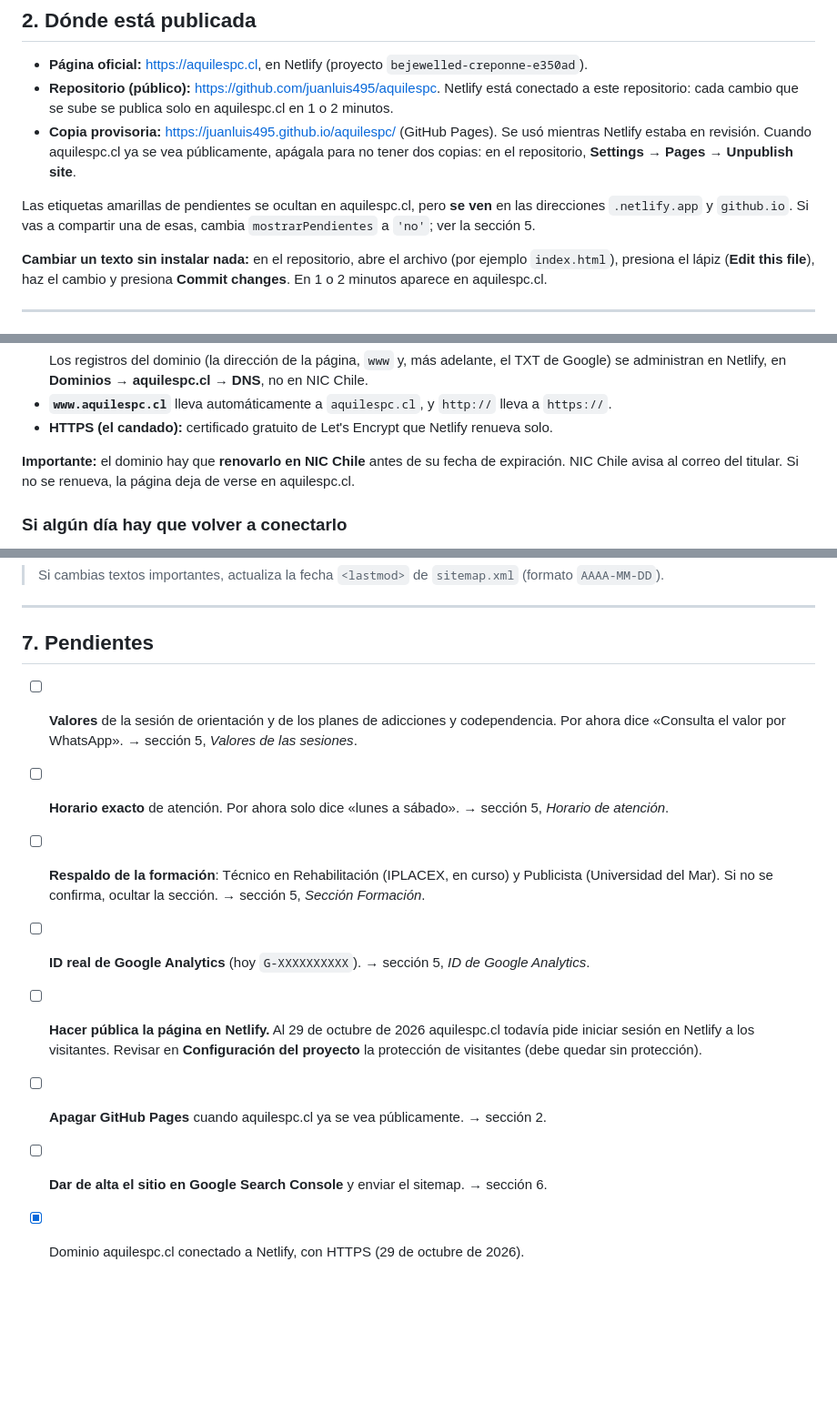
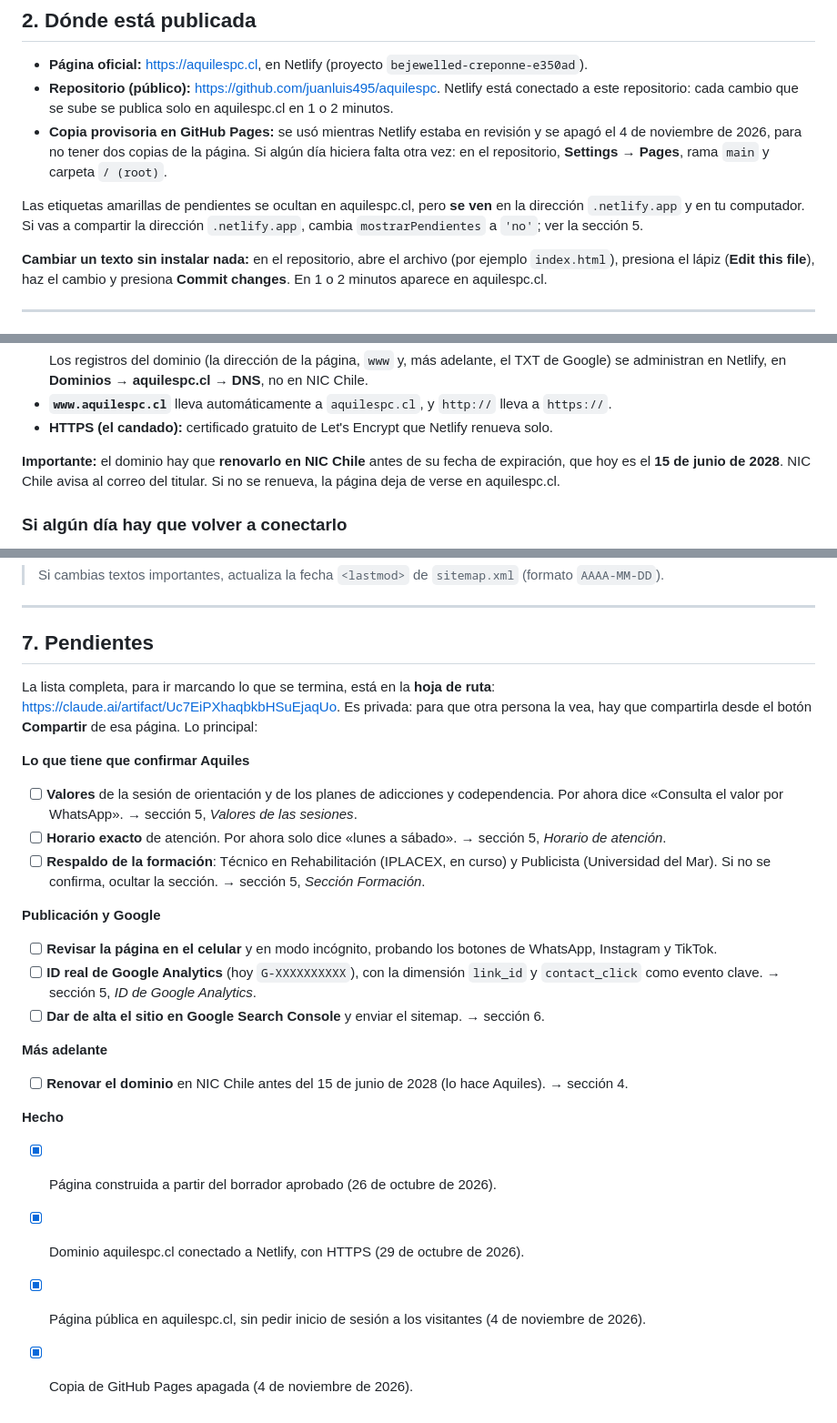
Before and after one commit to juanluis495/aquilespc, a Markdown page: README.md, 3 parts joined by grey strips. Shown at 91% size. GitHub-like rendering; blank space fills up the shorter version.

Commit message:
README: página pública, GitHub Pages apagado y hoja de ruta
Co-Authored-By: Claude Opus 5.5 <noreply@anthropic.com>

```diff
--- a/README.md
+++ b/README.md
@@ -35,9 +35,9 @@ Mientras la revisas en tu computador vas a ver unas **etiquetas amarillas** («P
 
 - **Página oficial:** <https://aquilespc.cl>, en Netlify (proyecto `bejewelled-creponne-e350ad`).
 - **Repositorio (público):** <https://github.com/juanluis495/aquilespc>. Netlify está conectado a este repositorio: cada cambio que se sube se publica solo en aquilespc.cl en 1 o 2 minutos.
-- **Copia provisoria:** <https://juanluis495.github.io/aquilespc/> (GitHub Pages). Se usó mientras Netlify estaba en revisión. Cuando aquilespc.cl ya se vea públicamente, apágala para no tener dos copias: en el repositorio, **Settings → Pages → Unpublish site**.
+- **Copia provisoria en GitHub Pages:** se usó mientras Netlify estaba en revisión y se apagó el 4 de noviembre de 2026, para no tener dos copias de la página. Si algún día hiciera falta otra vez: en el repositorio, **Settings → Pages**, rama `main` y carpeta `/ (root)`.
 
-Las etiquetas amarillas de pendientes se ocultan en aquilespc.cl, pero **se ven** en las direcciones `.netlify.app` y `github.io`. Si vas a compartir una de esas, cambia `mostrarPendientes` a `'no'`; ver la sección 5.
+Las etiquetas amarillas de pendientes se ocultan en aquilespc.cl, pero **se ven** en la dirección `.netlify.app` y en tu computador. Si vas a compartir la dirección `.netlify.app`, cambia `mostrarPendientes` a `'no'`; ver la sección 5.
 
 **Cambiar un texto sin instalar nada:** en el repositorio, abre el archivo (por ejemplo `index.html`), presiona el lápiz (**Edit this file**), haz el cambio y presiona **Commit changes**. En 1 o 2 minutos aparece en aquilespc.cl.
 
@@ -86,7 +86,7 @@ Así quedó configurado (29 de octubre de 2026):
 - **`www.aquilespc.cl`** lleva automáticamente a `aquilespc.cl`, y `http://` lleva a `https://`.
 - **HTTPS (el candado):** certificado gratuito de Let's Encrypt que Netlify renueva solo.
 
-**Importante:** el dominio hay que **renovarlo en NIC Chile** antes de su fecha de expiración. NIC Chile avisa al correo del titular. Si no se renueva, la página deja de verse en aquilespc.cl.
+**Importante:** el dominio hay que **renovarlo en NIC Chile** antes de su fecha de expiración, que hoy es el **15 de junio de 2028**. NIC Chile avisa al correo del titular. Si no se renueva, la página deja de verse en aquilespc.cl.
 
 ### Si algún día hay que volver a conectarlo
 
@@ -228,11 +228,27 @@ Google puede tardar desde unos días hasta un par de semanas en mostrar la pági
 
 ## 7. Pendientes
 
+La lista completa, para ir marcando lo que se termina, está en la **hoja de ruta**: <https://claude.ai/artifact/Uc7EiPXhaqbkbHSuEjaqUo>. Es privada: para que otra persona la vea, hay que compartirla desde el botón **Compartir** de esa página. Lo principal:
+
+**Lo que tiene que confirmar Aquiles**
+
 - [ ] **Valores** de la sesión de orientación y de los planes de adicciones y codependencia. Por ahora dice «Consulta el valor por WhatsApp». → sección 5, *Valores de las sesiones*.
 - [ ] **Horario exacto** de atención. Por ahora solo dice «lunes a sábado». → sección 5, *Horario de atención*.
 - [ ] **Respaldo de la formación**: Técnico en Rehabilitación (IPLACEX, en curso) y Publicista (Universidad del Mar). Si no se confirma, ocultar la sección. → sección 5, *Sección Formación*.
-- [ ] **ID real de Google Analytics** (hoy `G-XXXXXXXXXX`). → sección 5, *ID de Google Analytics*.
-- [ ] **Hacer pública la página en Netlify.** Al 29 de octubre de 2026 aquilespc.cl todavía pide iniciar sesión en Netlify a los visitantes. Revisar en **Configuración del proyecto** la protección de visitantes (debe quedar sin protección).
-- [ ] **Apagar GitHub Pages** cuando aquilespc.cl ya se vea públicamente. → sección 2.
+
+**Publicación y Google**
+
+- [ ] **Revisar la página en el celular** y en modo incógnito, probando los botones de WhatsApp, Instagram y TikTok.
+- [ ] **ID real de Google Analytics** (hoy `G-XXXXXXXXXX`), con la dimensión `link_id` y `contact_click` como evento clave. → sección 5, *ID de Google Analytics*.
 - [ ] **Dar de alta el sitio en Google Search Console** y enviar el sitemap. → sección 6.
+
+**Más adelante**
+
+- [ ] **Renovar el dominio** en NIC Chile antes del 15 de junio de 2028 (lo hace Aquiles). → sección 4.
+
+**Hecho**
+
+- [x] Página construida a partir del borrador aprobado (26 de octubre de 2026).
 - [x] Dominio aquilespc.cl conectado a Netlify, con HTTPS (29 de octubre de 2026).
+- [x] Página pública en aquilespc.cl, sin pedir inicio de sesión a los visitantes (4 de noviembre de 2026).
+- [x] Copia de GitHub Pages apagada (4 de noviembre de 2026).
```
